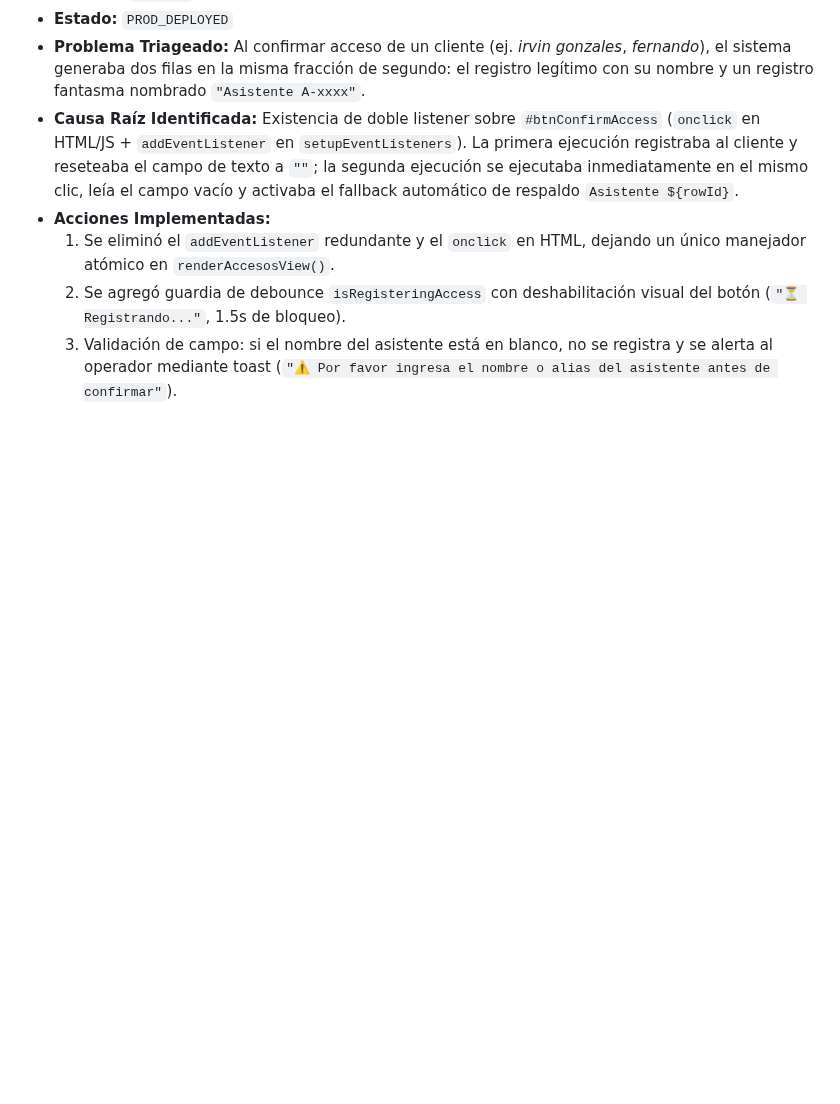
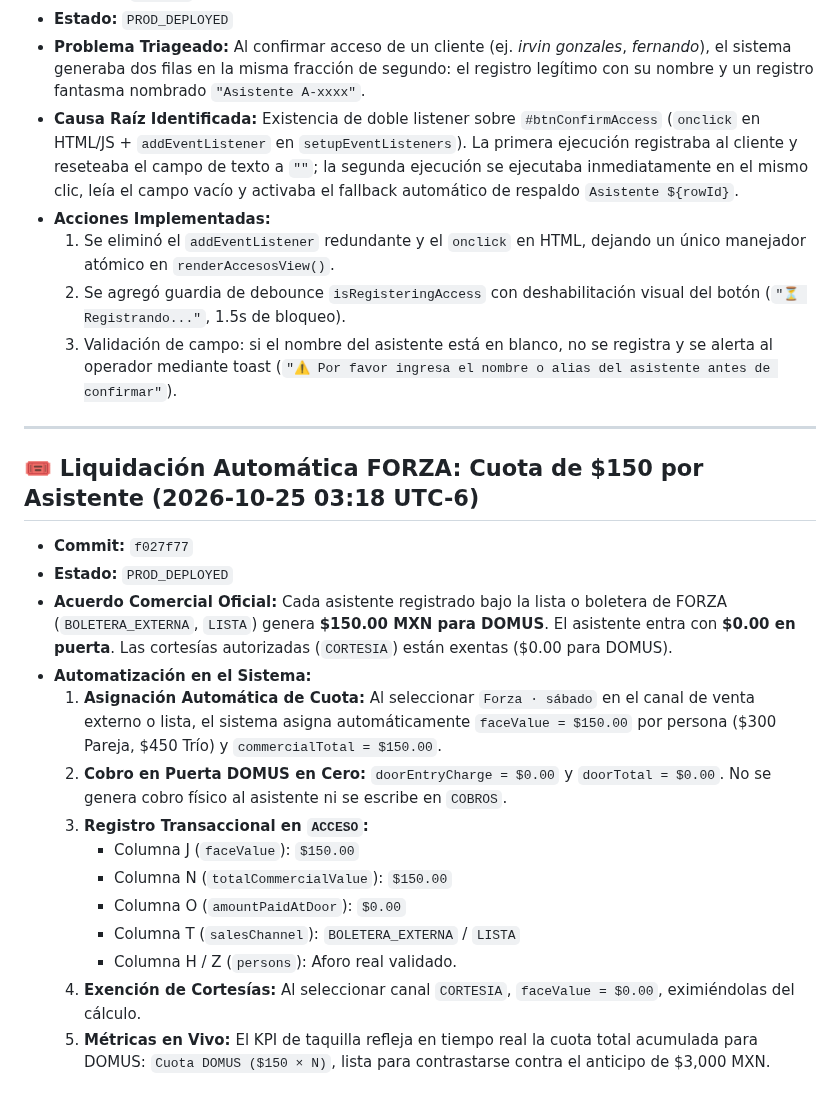
Before and after one commit to SadoTechMX/Admin-Domus, a Markdown page: docs/CURRENT_STATE.md, the part around the change. Rendered like a GitHub page; blank space fills up the shorter version.

Commit message:
docs: document FORZA 150 commercial fee automation

```diff
--- a/docs/CURRENT_STATE.md
+++ b/docs/CURRENT_STATE.md
@@ -121,3 +121,21 @@
   1. Se eliminó el `addEventListener` redundante y el `onclick` en HTML, dejando un único manejador atómico en `renderAccesosView()`.
   2. Se agregó guardia de debounce `isRegisteringAccess` con deshabilitación visual del botón (`"⏳ Registrando..."`, 1.5s de bloqueo).
   3. Validación de campo: si el nombre del asistente está en blanco, no se registra y se alerta al operador mediante toast (`"⚠️ Por favor ingresa el nombre o alias del asistente antes de confirmar"`).
+
+---
+
+## 🎟️ Liquidación Automática FORZA: Cuota de $150 por Asistente (2026-10-25 03:18 UTC-6)
+* **Commit:** `f027f77`
+* **Estado:** `PROD_DEPLOYED`
+* **Acuerdo Comercial Oficial:** Cada asistente registrado bajo la lista o boletera de FORZA (`BOLETERA_EXTERNA`, `LISTA`) genera **$150.00 MXN para DOMUS**. El asistente entra con **$0.00 en puerta**. Las cortesías autorizadas (`CORTESIA`) están exentas ($0.00 para DOMUS).
+* **Automatización en el Sistema:**
+  1. **Asignación Automática de Cuota:** Al seleccionar `Forza · sábado` en el canal de venta externo o lista, el sistema asigna automáticamente `faceValue = $150.00` por persona ($300 Pareja, $450 Trío) y `commercialTotal = $150.00`.
+  2. **Cobro en Puerta DOMUS en Cero:** `doorEntryCharge = $0.00` y `doorTotal = $0.00`. No se genera cobro físico al asistente ni se escribe en `COBROS`.
+  3. **Registro Transaccional en `ACCESO`:**
+     - Columna J (`faceValue`): `$150.00`
+     - Columna N (`totalCommercialValue`): `$150.00`
+     - Columna O (`amountPaidAtDoor`): `$0.00`
+     - Columna T (`salesChannel`): `BOLETERA_EXTERNA` / `LISTA`
+     - Columna H / Z (`persons`): Aforo real validado.
+  4. **Exención de Cortesías:** Al seleccionar canal `CORTESIA`, `faceValue = $0.00`, eximiéndolas del cálculo.
+  5. **Métricas en Vivo:** El KPI de taquilla refleja en tiempo real la cuota total acumulada para DOMUS: `Cuota DOMUS ($150 × N)`, lista para contrastarse contra el anticipo de $3,000 MXN.
```
